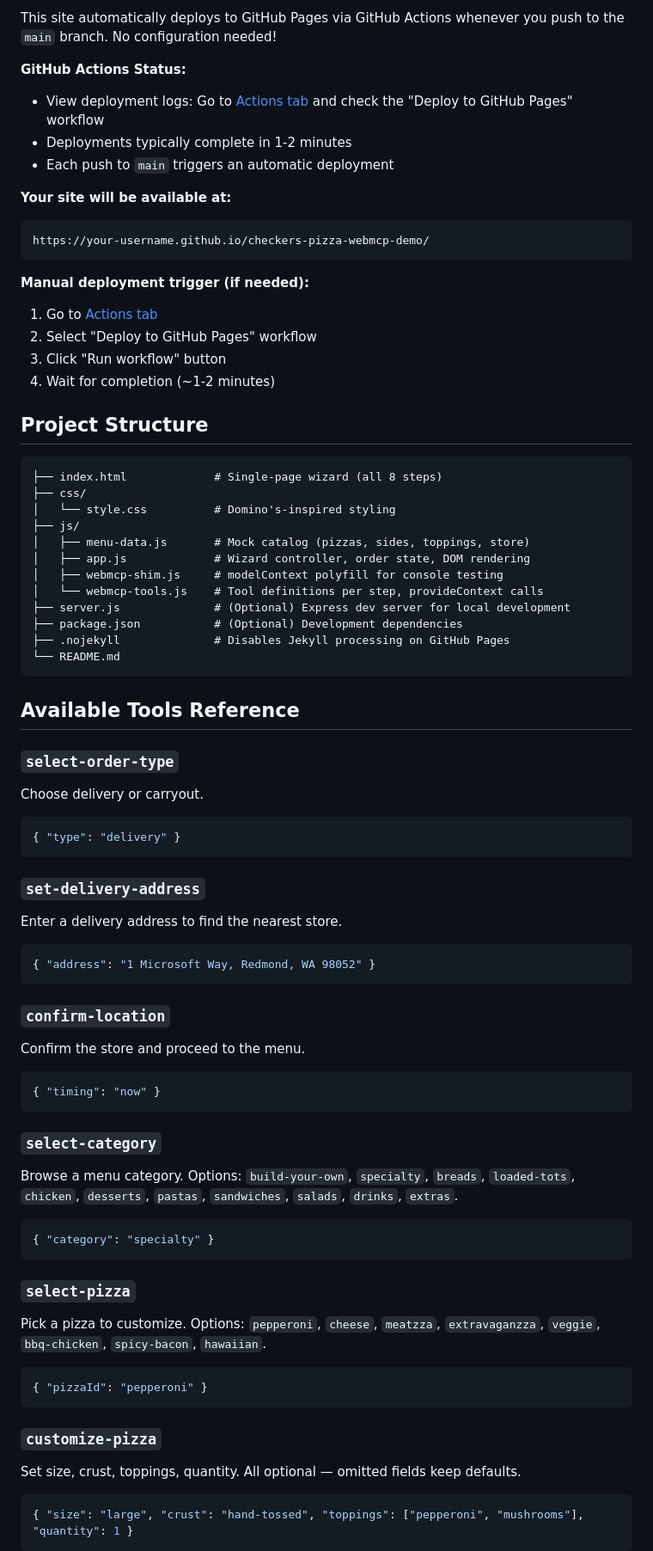
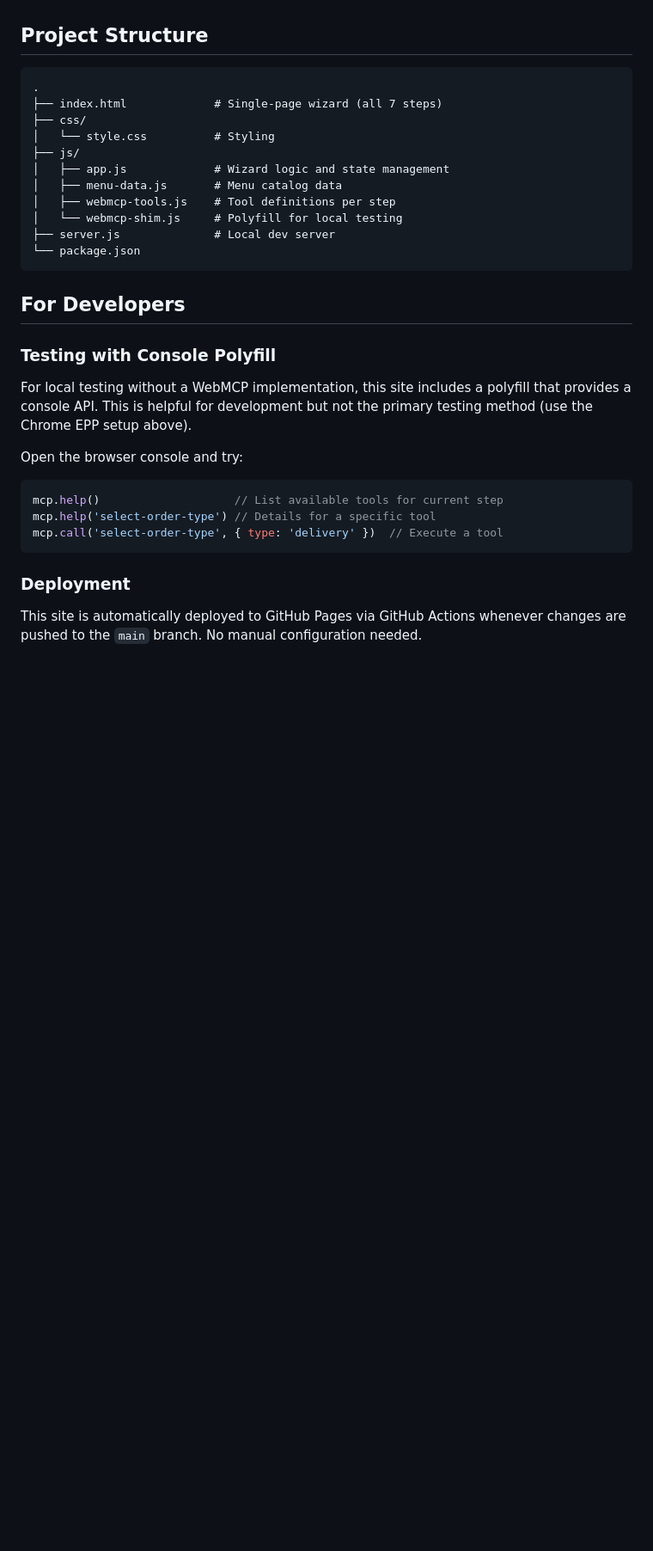
Before and after one commit to victorhuangwq/webmcp-explorer, a Markdown page: README.md, the part around the change printed below. Shown: that part at 86% size. Drawn GitHub-style; blank space fills up the shorter version.

````diff
--- a/README.md
+++ b/README.md
@@ -144,73 +54,34 @@ Every tool returns:
-This site automatically deploys to GitHub Pages via GitHub Actions whenever you push to the `main` branch. No configuration needed!
-
-**GitHub Actions Status:**
-- View deployment logs: Go to [Actions tab](https://github.com/USERNAME/REPO/actions) and check the "Deploy to GitHub Pages" workflow
-- Deployments typically complete in 1-2 minutes
-- Each push to `main` triggers an automatic deployment
-
-**Your site will be available at:**
-```
-https://your-username.github.io/checkers-pizza-webmcp-demo/
-```
-
-**Manual deployment trigger (if needed):**
-1. Go to [Actions tab](https://github.com/USERNAME/REPO/actions)
-2. Select "Deploy to GitHub Pages" workflow
-3. Click "Run workflow" button
-4. Wait for completion (~1-2 minutes)
-
 ## Project Structure
 
 ```
-├── index.html             # Single-page wizard (all 8 steps)
+.
+├── index.html             # Single-page wizard (all 7 steps)
 ├── css/
-│   └── style.css          # Domino's-inspired styling
+│   └── style.css          # Styling
 ├── js/
-│   ├── menu-data.js       # Mock catalog (pizzas, sides, toppings, store)
-│   ├── app.js             # Wizard controller, order state, DOM rendering
-│   ├── webmcp-shim.js     # modelContext polyfill for console testing
-│   └── webmcp-tools.js    # Tool definitions per step, provideContext calls
-├── server.js              # (Optional) Express dev server for local development
-├── package.json           # (Optional) Development dependencies
-├── .nojekyll              # Disables Jekyll processing on GitHub Pages
-└── README.md
+│   ├── app.js             # Wizard logic and state management
+│   ├── menu-data.js       # Menu catalog data
+│   ├── webmcp-tools.js    # Tool definitions per step
+│   └── webmcp-shim.js     # Polyfill for local testing
+├── server.js              # Local dev server
+└── package.json
 ```
 
-## Available Tools Reference
+## For Developers
 
-### `select-order-type`
-Choose delivery or carryout.
-```json
-{ "type": "delivery" }
+### Testing with Console Polyfill
+
+For local testing without a WebMCP implementation, this site includes a polyfill that provides a console API. This is helpful for development but not the primary testing method (use the Chrome EPP setup above).
+
+Open the browser console and try:
+
+```javascript
+mcp.help()                    // List available tools for current step
+mcp.help('select-order-type') // Details for a specific tool
+mcp.call('select-order-type', { type: 'delivery' })  // Execute a tool
 ```
 
-### `set-delivery-address`
-Enter a delivery address to find the nearest store.
-```json
-{ "address": "1 Microsoft Way, Redmond, WA 98052" }
-```
+### Deployment
 
-### `confirm-location`
-Confirm the store and proceed to the menu.
-```json
-{ "timing": "now" }
-```
+This site is automatically deployed to GitHub Pages via GitHub Actions whenever changes are pushed to the `main` branch. No manual configuration needed.
 
-### `select-category`
-Browse a menu category. Options: `build-your-own`, `specialty`, `breads`, `loaded-tots`, `chicken`, `desserts`, `pastas`, `sandwiches`, `salads`, `drinks`, `extras`.
-```json
-{ "category": "specialty" }
-```
-
-### `select-pizza`
-Pick a pizza to customize. Options: `pepperoni`, `cheese`, `meatzza`, `extravaganzza`, `veggie`, `bbq-chicken`, `spicy-bacon`, `hawaiian`.
-```json
-{ "pizzaId": "pepperoni" }
-```
-
-### `customize-pizza`
-Set size, crust, toppings, quantity. All optional — omitted fields keep defaults.
-```json
-{ "size": "large", "crust": "hand-tossed", "toppings": ["pepperoni", "mushrooms"], "quantity": 1 }
-```
-
````
Also changed, not shown: other parts of README.md (+42 -171 lines), image.png (added).
